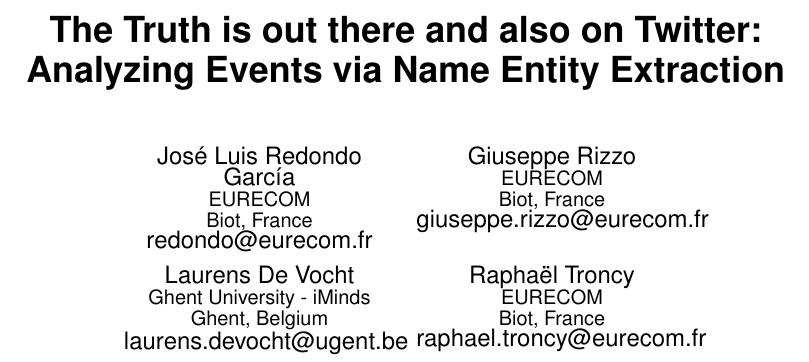
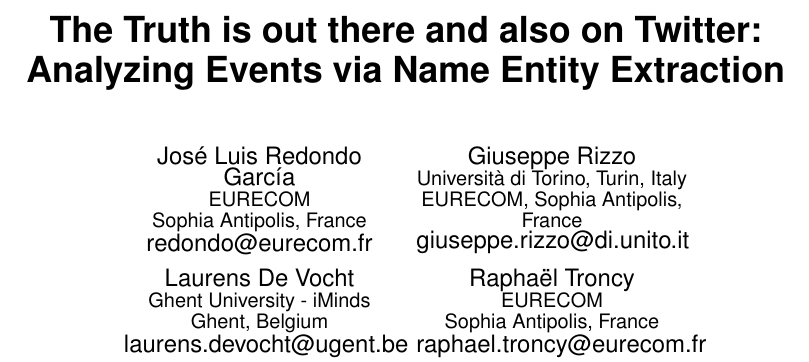
Before and after one commit to jluisred/SnowChallenge, a LaTeX paper (snow_challenge.tex): part of page 1 of 6, cut so that both start at the same text. Compiled offline with pdfLaTeX.

Commit message:
abstract: minor edits

```diff
--- a/snow_challenge.tex
+++ b/snow_challenge.tex
@@ -73,16 +73,16 @@
 %\title{Named Entities for Analyzing Events in Twitter Stream}
 \title{The Truth is out there and also on Twitter: \\ Analyzing Events via Name Entity Extraction}
 
-\numberofauthors{5}
+\numberofauthors{4}
 \author{
 \alignauthor Jos\'e Luis Redondo Garc\'ia\\
 	\affaddr{EURECOM}\\
-	\affaddr{Biot, France}\\
+	\affaddr{Sophia Antipolis, France}\\
 	\email{redondo@eurecom.fr}
 \alignauthor Giuseppe Rizzo\\
-	\affaddr{EURECOM}\\
-	\affaddr{Biot, France}\\
-	\email{giuseppe.rizzo@eurecom.fr}
+	\affaddr{Universit\`a di Torino, Turin, Italy}\\
+	\affaddr{EURECOM, Sophia Antipolis, France}\\
+	\email{giuseppe.rizzo@di.unito.it}
 \and
 \alignauthor Laurens De Vocht\\
     \affaddr{Ghent University - iMinds}\\
@@ -90,7 +90,7 @@
     \email{laurens.devocht@ugent.be}
 \alignauthor Rapha\"el Troncy\\
 	\affaddr{EURECOM}\\
-	\affaddr{Biot, France}\\
+	\affaddr{Sophia Antipolis, France}\\
 	\email{raphael.troncy@eurecom.fr}	\\
 }
 
```
Also changed, not shown: snow_challenge.tex (2 more changed lines).
